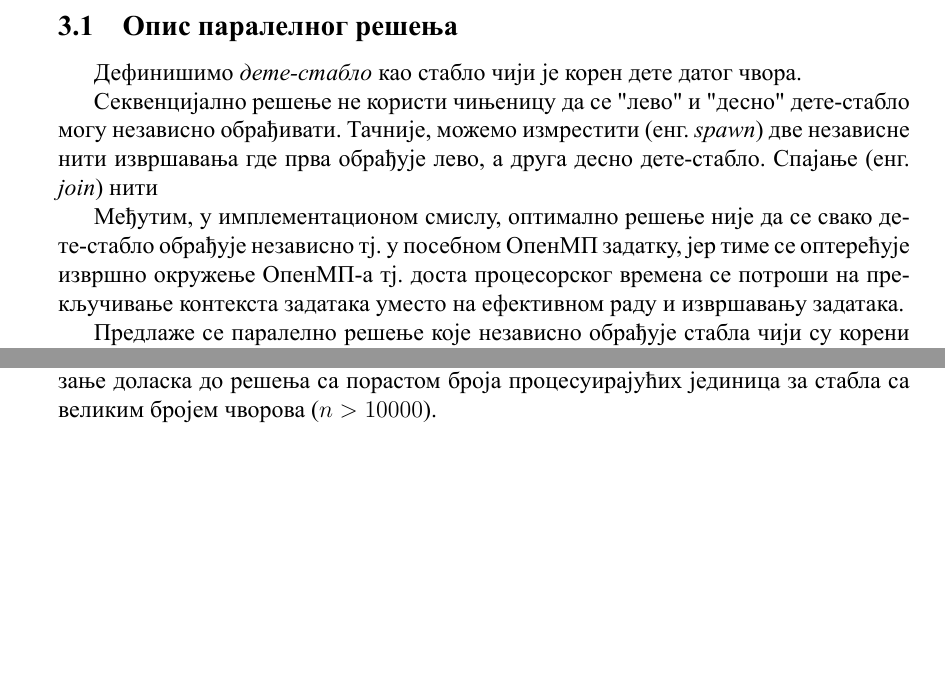
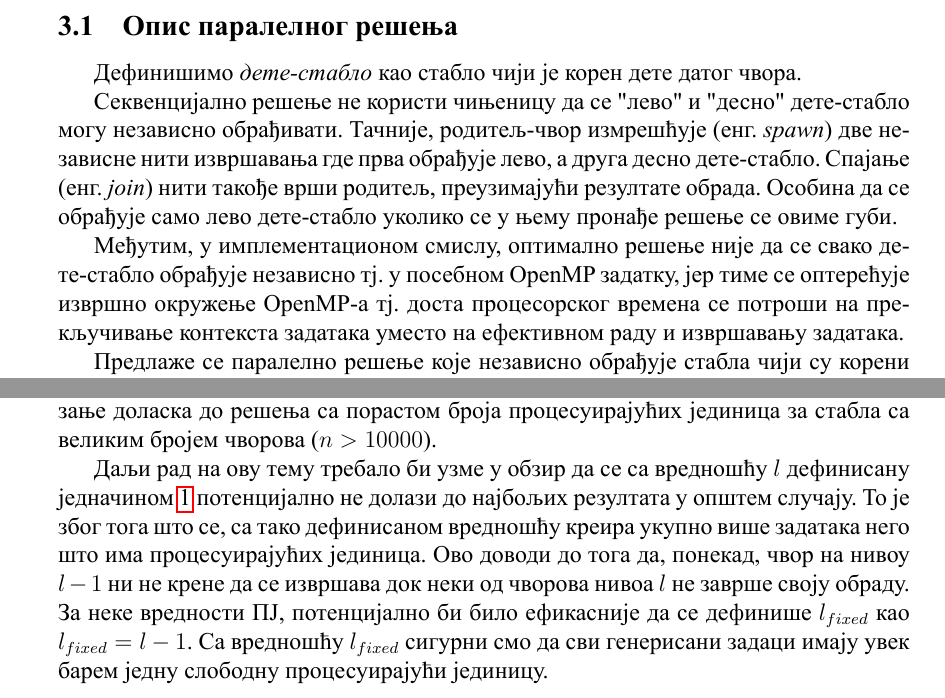
Before and after one commit to ele7ija/trees-omp-2, a LaTeX paper (tekst/main.tex, which reads tekst/poglavlja/telo/poglavljeb.tex, tekst/poglavlja/zakljucak.tex): two parts of pages 10 and 17 of 17, joined at a grey line, cut so that both start at the same text, the shorter picture padded with empty space. The pictures show the PDF file tekst/main.pdf that the author committed with the source.

Commit message:
poslednje izmene

```diff
--- a/tekst/poglavlja/telo/poglavljeb.tex
+++ b/tekst/poglavlja/telo/poglavljeb.tex
@@ -4,16 +4,18 @@
 Дефинишимо \textit{дете-стабло} као стабло чији је корен дете датог чвора.
 
 Секвенцијално решење не користи чињеницу да се "лево" и "десно" дете-стабло могу независно обрађивати.
-Тачније, можемо измрестити (енг. \textit{spawn}) две независне нити извршавања где прва обрађује лево, а друга десно дете-стабло.
-Спајање (енг. \textit{join}) нити
+Тачније, родитељ-чвор измрешћује (енг. \textit{spawn}) две независне нити извршавања где прва обрађује лево, а друга десно дете-стабло.
+Спајање (енг. \textit{join}) нити такође врши родитељ, преузимајући резултате обрада.
+Особина да се обрађује само лево дете-стабло уколико се у њему пронађе решење се овиме губи.
 
 Међутим, у имплементационом смислу, оптимално решење није да се свако дете-стабло обрађује независно тј.
-у посебном ОпенМП задатку, јер тиме се оптерећује извршно окружење ОпенМП-а тј. доста процесорског времена
+у посебном OpenMP задатку, јер тиме се оптерећује извршно окружење OpenMP-а тј. доста процесорског времена
 се потроши на прекључивање контекста задатака уместо на ефективном раду и извршавању задатака.
 
 Предлаже се паралелно решење које независно обрађује стабла чији су корени на нивоу $l$, таквом да:
 \begin{equation}
 \begin{split}
+\label{eq:myequation}
     l &= max_i 2^i \leq \mathrm{omp\_get\_num\_threads()} \iff \\
     l &= max_i i \leq log_2 \mathrm{omp\_get\_num\_threads()} \iff \\
     l &= \lfloor log_2 \mathrm{omp\_get\_num\_threads()} \rfloor .\\
--- a/tekst/poglavlja/zakljucak.tex
+++ b/tekst/poglavlja/zakljucak.tex
@@ -4,3 +4,9 @@
 Дат је приказ проблема и његовог секвенцијалног решења.
 Потом је приказано и његово паралелно решење.
 На крају, приказани су резултати који указују на линеарно убрзање доласка до решења са порастом броја процесуирајућих јединица за стабла са великим бројем чворова ($n > 10 000$).
+
+Даљи рад на ову тему требало би узме у обзир да се са вредношћу $l$ дефинисану једначином \ref{eq:myequation} потенцијално не долази до најбољих резултата у општем случају.
+То је због тога што се, са тако дефинисаном вредношћу креира укупно више задатака него што има процесуирајућих јединица.
+Ово доводи до тога да, понекад, чвор на нивоу $l-1$ ни не крене да се извршава док неки од чворова нивоа $l$ не заврше своју обраду.
+За неке вредности ПЈ, потенцијално би било ефикасније да се дефинише $l_{fixed}$ као $l_{fixed} = l - 1$.
+Са вредношћу $l_{fixed}$ сигурни смо да сви генерисани задаци имају увек барем једну слободну процесуирајући јединицу.
```
Also changed, not shown: tekst/poglavlja/telo/poglavljea.tex (+1 -1 lines), tekst/poglavlja/telo/poglavljec.tex (+2 -1 lines), seminarski.pdf, tekst/main.pdf, tekst/poglavlja/telo/poglavljeb.tex (2 more changed lines).
